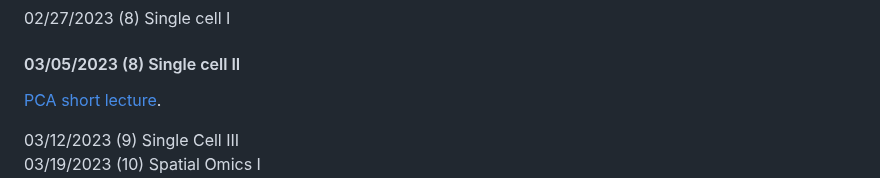
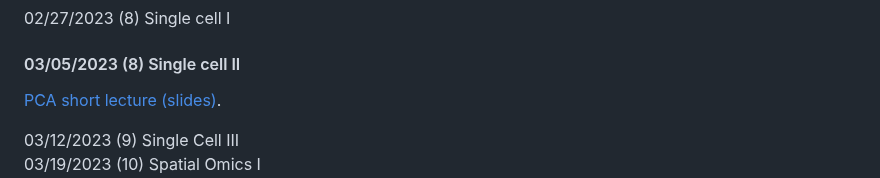
Before and after one commit to ningken14/acg_2024, a Markdown page: README.md, the part around one of its changes. Drawn GitHub-style.

```diff
--- a/README.md
+++ b/README.md
@@ -121,7 +121,7 @@ We will provide reasonable accommodations to students with disabilities. If this
 
 #### 03/05/2023 (8) Single cell II
 
-[PCA short lecture](https://docs.google.com/presentation/d/1g0hFymDUAOooExDDpyZzSk5NA6TssYy-L0GXDEXFS1w/edit?usp=sharing).
+[PCA short lecture (slides)](https://docs.google.com/presentation/d/1g0hFymDUAOooExDDpyZzSk5NA6TssYy-L0GXDEXFS1w/edit?usp=sharing).
 
 03/12/2023 (9) Single Cell III
 03/19/2023 (10) Spatial Omics I
```
Also changed, not shown: other parts of README.md (+3 -0 lines).
